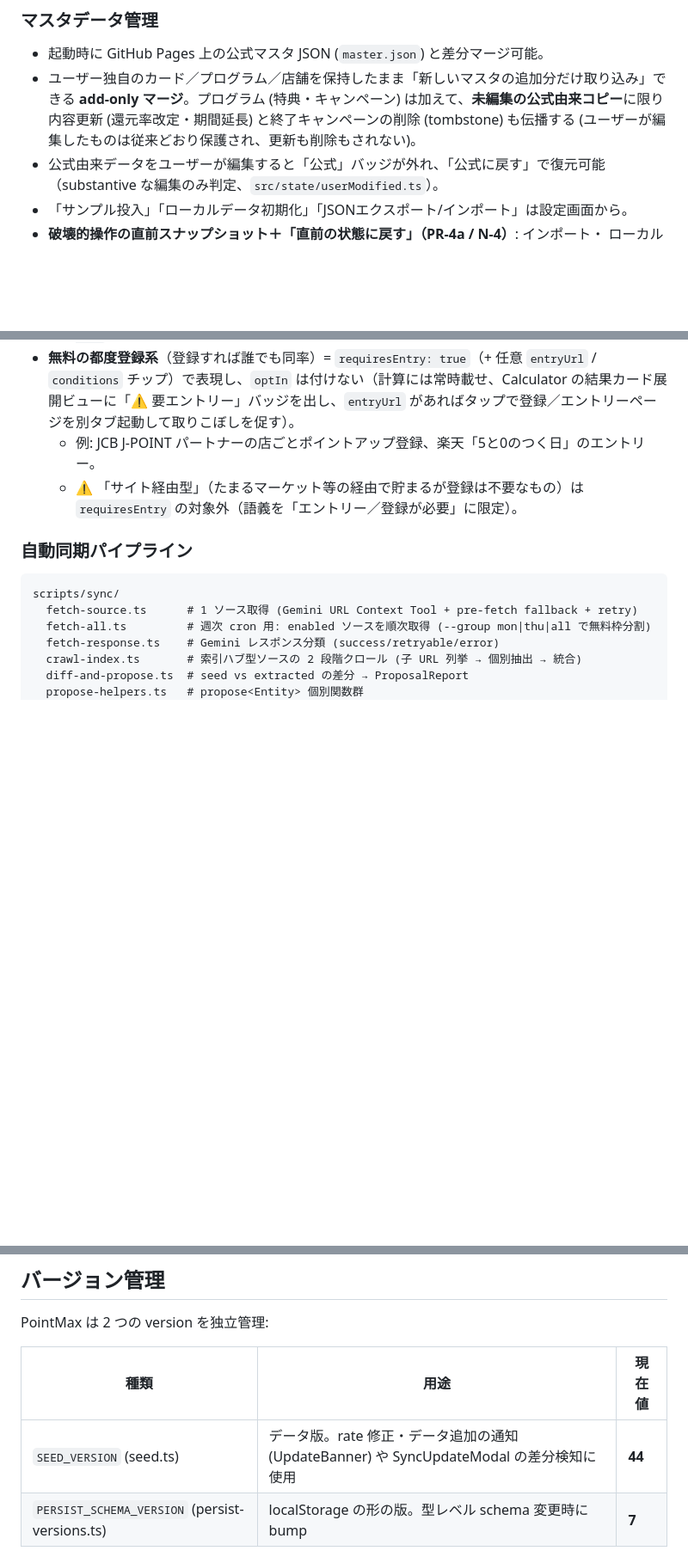
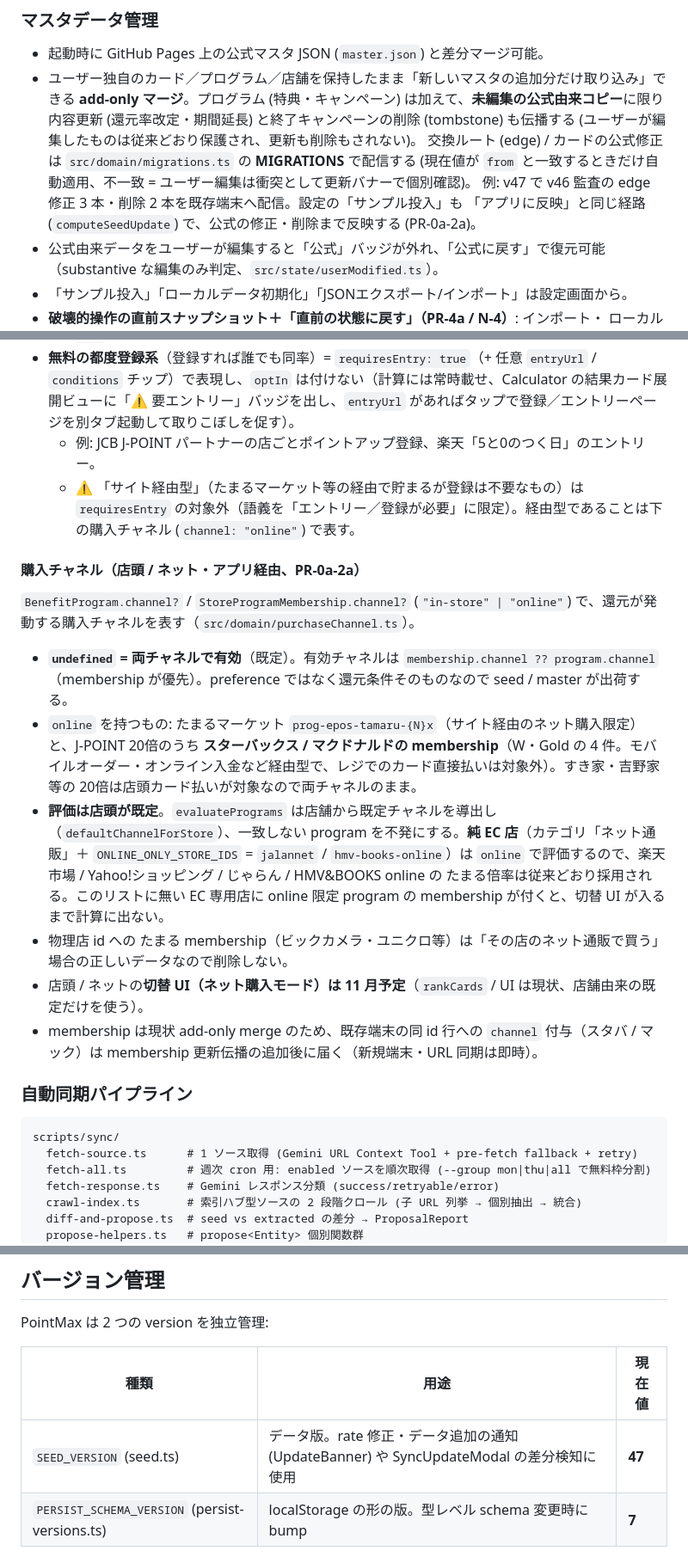
Before and after one commit to kyounow/pointmax, a Markdown page: README.md, 3 parts joined by grey strips. Shown at 86% size. GitHub-like rendering; blank space fills up the shorter version.

Commit message:
docs(readme): SEED_VERSION 47 / 購入チャネル / edge 修正の MIGRATIONS 配信 / 同期ポリシー
- バージョン管理表の SEED_VERSION を 44 → 47 (実際は 46 のまま古かった)
- データモデル節に「購入チャネル (店頭 / ネット・アプリ経由)」: undefined = 両方 /
  たまると J-POINT 20倍のスタバ・マック membership は online / 評価は店頭が既定で純 EC 店
  (ネット通販カテゴリ + jalannet・hmv-books-online) は online / 切替 UI は 11 月 /
  既存端末の membership channel は membership 更新伝播の追加後
- マスタデータ管理: edge / card の公式修正は MIGRATIONS (from 一致時のみ自動、不一致は衝突として
  個別確認) で配信、サンプル投入も computeSeedUpdate 経由で修正・削除を反映
- ドメイン構造に purchaseChannel.ts、同期ポリシー表に「epos-tamaru 由来の新規 program に
  channel:online を自動付与」、これまでの歩みに PR-0a-2a の 1 項目
- テスト件数の表記は PR-0c-1 (#154) が更新する行なので本 PR では触らない

Co-Authored-By: Claude Opus 5.5 (1M context) <noreply@anthropic.com>

```diff
--- a/README.md
+++ b/README.md
@@ -158,6 +158,10 @@
   **add-only マージ**。プログラム (特典・キャンペーン) は加えて、**未編集の公式由来コピー**に限り
   内容更新 (還元率改定・期間延長) と終了キャンペーンの削除 (tombstone) も伝播する
   (ユーザーが編集したものは従来どおり保護され、更新も削除もされない)。
+  交換ルート (edge) / カードの公式修正は `src/domain/migrations.ts` の **MIGRATIONS** で配信する
+  (現在値が `from` と一致するときだけ自動適用、不一致 = ユーザー編集は衝突として更新バナーで個別確認)。
+  例: v47 で v46 監査の edge 修正 3 本・削除 2 本を既存端末へ配信。設定の「サンプル投入」も
+  「アプリに反映」と同じ経路 (`computeSeedUpdate`) で、公式の修正・削除まで反映する (PR-0a-2a)。
 - 公式由来データをユーザーが編集すると「公式」バッジが外れ、「公式に戻す」で復元可能
   （substantive な編集のみ判定、`src/state/userModified.ts`）。
 - 「サンプル投入」「ローカルデータ初期化」「JSONエクスポート/インポート」は設定画面から。
@@ -302,7 +307,18 @@ BenefitProgram の付与前提は 2 系統で表現する（R1 規約: seed / ma
   - 例: ショッピングマイル・プレミアム加入前提の JAL カード特約店2倍（普通カード `jal-card`）、Olive「選べる特典」+1%、エポス「選べるポイントアップ」2倍。
 - **無料の都度登録系**（登録すれば誰でも同率）= `requiresEntry: true`（+ 任意 `entryUrl` / `conditions` チップ）で表現し、`optIn` は付けない（計算には常時載せ、Calculator の結果カード展開ビューに「⚠ 要エントリー」バッジを出し、`entryUrl` があればタップで登録／エントリーページを別タブ起動して取りこぼしを促す）。
   - 例: JCB J-POINT パートナーの店ごとポイントアップ登録、楽天「5と0のつく日」のエントリー。
-  - ⚠ 「サイト経由型」（たまるマーケット等の経由で貯まるが登録は不要なもの）は `requiresEntry` の対象外（語義を「エントリー／登録が必要」に限定）。
+  - ⚠ 「サイト経由型」（たまるマーケット等の経由で貯まるが登録は不要なもの）は `requiresEntry` の対象外（語義を「エントリー／登録が必要」に限定）。経由型であることは下の購入チャネル (`channel: "online"`) で表す。
+
+#### 購入チャネル（店頭 / ネット・アプリ経由、PR-0a-2a）
+
+`BenefitProgram.channel?` / `StoreProgramMembership.channel?` (`"in-store" | "online"`) で、還元が発動する購入チャネルを表す（`src/domain/purchaseChannel.ts`）。
+
+- **`undefined` = 両チャネルで有効**（既定）。有効チャネルは `membership.channel ?? program.channel`（membership が優先）。preference ではなく還元条件そのものなので seed / master が出荷する。
+- `online` を持つもの: たまるマーケット `prog-epos-tamaru-{N}x`（サイト経由のネット購入限定）と、J-POINT 20倍のうち **スターバックス / マクドナルドの membership**（W・Gold の 4 件。モバイルオーダー・オンライン入金など経由型で、レジでのカード直接払いは対象外）。すき家・吉野家等の 20倍は店頭カード払いが対象なので両チャネルのまま。
+- **評価は店頭が既定**。`evaluatePrograms` は店舗から既定チャネルを導出し（`defaultChannelForStore`）、一致しない program を不発にする。**純 EC 店**（カテゴリ「ネット通販」＋ `ONLINE_ONLY_STORE_IDS` = `jalannet` / `hmv-books-online`）は `online` で評価するので、楽天市場 / Yahoo!ショッピング / じゃらん / HMV&BOOKS online の たまる倍率は従来どおり採用される。このリストに無い EC 専用店に online 限定 program の membership が付くと、切替 UI が入るまで計算に出ない。
+- 物理店 id への たまる membership（ビックカメラ・ユニクロ等）は「その店のネット通販で買う」場合の正しいデータなので削除しない。
+- 店頭 / ネットの**切替 UI（ネット購入モード）は 11 月予定**（`rankCards` / UI は現状、店舗由来の既定だけを使う）。
+- membership は現状 add-only merge のため、既存端末の同 id 行への `channel` 付与（スタバ / マック）は membership 更新伝播の追加後に届く（新規端末・URL 同期は即時）。
 
 ### 自動同期パイプライン
 
@@ -409,7 +426,7 @@ PointMax は 2 つの version を独立管理:
 
 | 種類 | 用途 | 現在値 |
 |---|---|---|
-| `SEED_VERSION` (seed.ts) | データ版。rate 修正・データ追加の通知 (UpdateBanner) や SyncUpdateModal の差分検知に使用 | **44** |
+| `SEED_VERSION` (seed.ts) | データ版。rate 修正・データ追加の通知 (UpdateBanner) や SyncUpdateModal の差分検知に使用 | **47** |
 | `PERSIST_SCHEMA_VERSION` (persist-versions.ts) | localStorage の形の版。型レベル schema 変更時に bump | **7** |
 
 schema 変更時の挙動は `src/state/persist-versions.ts` の `SCHEMA_MIGRATIONS` で declarative に定義:
```
Also changed, not shown: other parts of README.md (+3 -0 lines).
